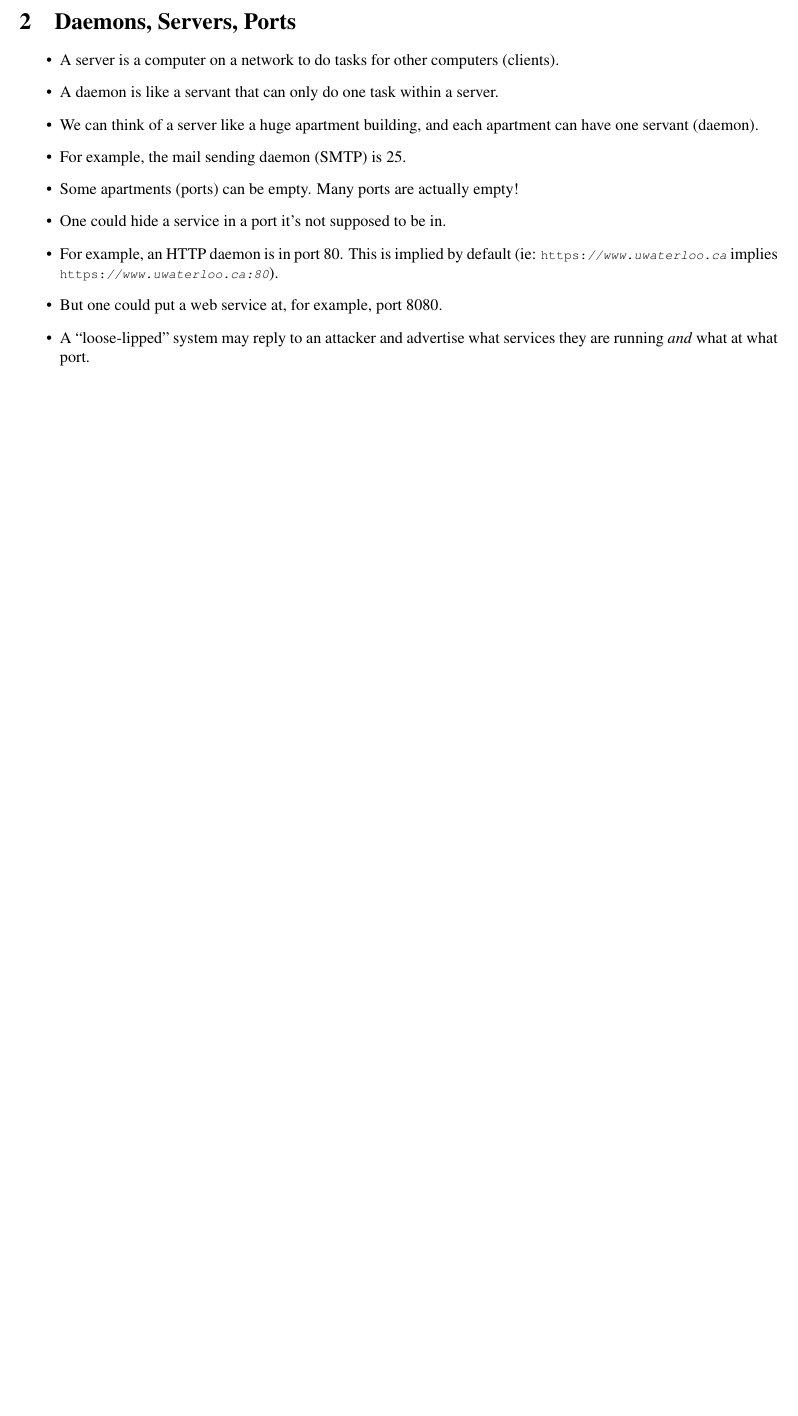
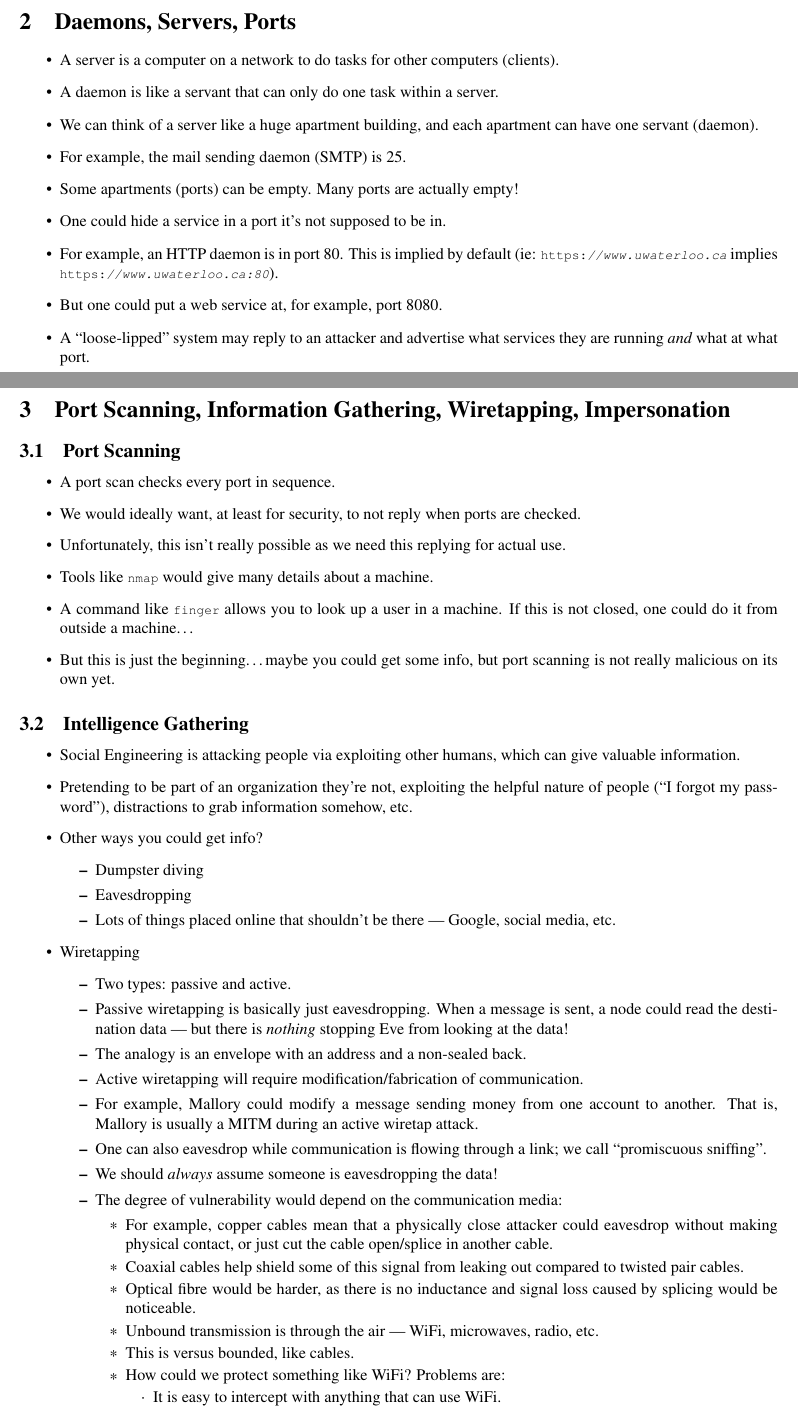
Before and after one commit to rumsrami/uwaterloo_notes, a LaTeX document (2020_spring/cs458/module_4/module_4.tex): part of the page before the commit and two parts of pages 1 and 2 of 3 after it, the two joined at a grey line, cut so that both start at the same text, the shorter picture padded with empty space. Compiled offline with pdfLaTeX.

Commit message:
Add lecture 11 of CS 486, update module 4 of CS 458

```diff
--- a/2020_spring/cs458/module_4/module_4.tex
+++ b/2020_spring/cs458/module_4/module_4.tex
@@ -60,3 +60,48 @@
     \item A ``loose-lipped'' system may reply to an attacker and advertise what services they are running \emph{and} what at what port.
 \end{itemize}
 
+\section{Port Scanning, Information Gathering, Wiretapping, Impersonation}
+
+\subsection{Port Scanning}
+\begin{itemize}
+    \item A port scan checks every port in sequence.
+    \item We would ideally want, at least for security, to not reply when ports are checked.
+    \item Unfortunately, this isn't really possible as we need this replying for actual use.
+    \item Tools like \lstinline{nmap} would give many details about a machine.
+    \item A command like \lstinline{finger} allows you to look up a user in a machine.  If this is not closed, one could do it from outside a machine\dots
+    \item But this is just the beginning\dots maybe you could get some info, but port scanning is not really malicious on its own yet.
+\end{itemize}
+
+\subsection{Intelligence Gathering}
+\begin{itemize}
+    \item Social Engineering is attacking people via exploiting other humans, which can give valuable information.
+    \item Pretending to be part of an organization they're not, exploiting the helpful nature of people (``I forgot my password''), distractions to grab information somehow, etc.
+    \item Other ways you could get info?
+        \begin{itemize}
+            \item Dumpster diving
+            \item Eavesdropping
+            \item Lots of things placed online that shouldn't be there --- Google, social media, etc.
+        \end{itemize}
+    \item Wiretapping
+        \begin{itemize}
+            \item Two types: passive and active.
+            \item Passive wiretapping is basically just eavesdropping.  When a message is sent, a node could read the destination data --- but there is \emph{nothing} stopping Eve from looking at the data!
+            \item The analogy is an envelope with an address and a non-sealed back.
+            \item Active wiretapping will require modification/fabrication of communication.
+            \item For example, Mallory could modify a message sending money from one account to another.  That is, Mallory is usually a MITM during an active wiretap attack.
+            \item One can also eavesdrop while communication is flowing through a link; we call ``promiscuous sniffing''.
+            \item We should \emph{always} assume someone is eavesdropping the data!
+            \item The degree of vulnerability would depend on the communication media:
+                \begin{itemize}
+                    \item For example, copper cables mean that a physically close attacker could eavesdrop without making physical contact, or just cut the cable open/splice in another cable.
+                    \item Coaxial cables help shield some of this signal from leaking out compared to twisted pair cables.
+                    \item Optical fibre would be harder, as there is no inductance and signal loss caused by splicing would be noticeable.
+                    \item Unbound transmission is through the air --- WiFi, microwaves, radio, etc.
+                    \item This is versus bounded, like cables.
+                    \item How could we protect something like WiFi?  Problems are:
+                        \begin{itemize}
+                            \item It is easy to intercept with anything that can use WiFi.
+                            \item It's easy to read packet info like destination and source IP addresses --- even at a distance!
+                            \item Physical barriers are useless for a wireless network.
+                            \item Wireless APs can also be faked; one could use a router that is not actually owned by the network you are connecting to to steal credentials.
+                        \end{itemize}
```
Also changed, not shown: 2020_spring/cs486/lecture_11/lecture_11.tex (added, +61 -0 lines), 2020_spring/cs458/module_4/module_4.pdf, 2020_spring/cs486/lecture_11/lecture_11.pdf (added), 2020_spring/cs458/module_4/module_4.tex (20 more changed lines).
